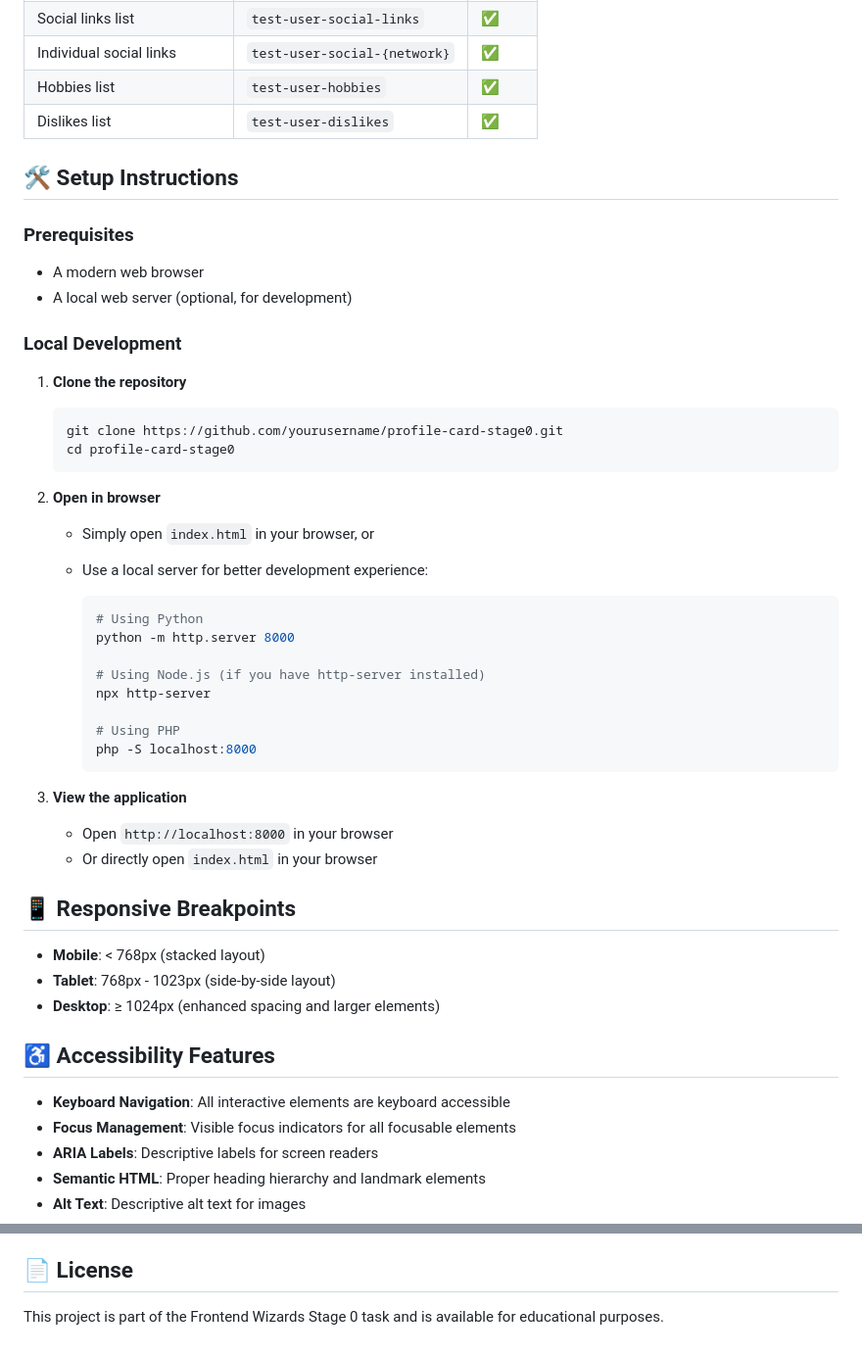
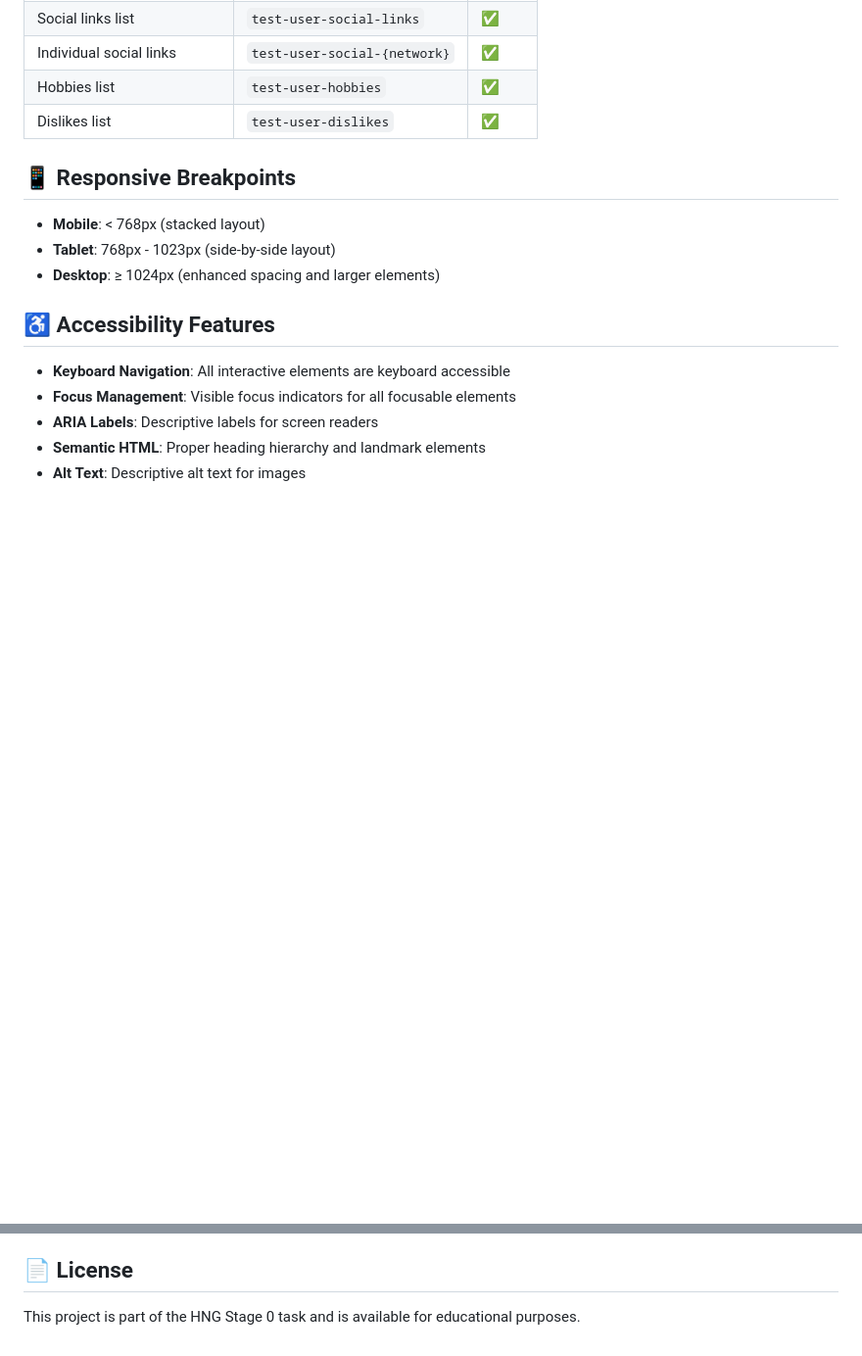
Before and after one commit to LENI4C/fe-stage0, a Markdown page: README.md, 2 parts joined by grey strips. Shown at 98% size. Drawn GitHub-style; blank space fills up the shorter version.

````diff
--- a/README.md
+++ b/README.md
@@ -30,42 +30,6 @@ A responsive, accessible Profile Card component built with semantic HTML, modern
 | Hobbies list                | `test-user-hobbies`          | ✅     |
 | Dislikes list               | `test-user-dislikes`         | ✅     |
 
-## 🛠️ Setup Instructions
-
-### Prerequisites
-
--   A modern web browser
--   A local web server (optional, for development)
-
-### Local Development
-
-1. **Clone the repository**
-
-    ```bash
-    git clone https://github.com/yourusername/profile-card-stage0.git
-    cd profile-card-stage0
-    ```
-
-2. **Open in browser**
-
-    - Simply open `index.html` in your browser, or
-    - Use a local server for better development experience:
-
-        ```bash
-        # Using Python
-        python -m http.server 8000
-
-        # Using Node.js (if you have http-server installed)
-        npx http-server
-
-        # Using PHP
-        php -S localhost:8000
-        ```
-
-3. **View the application**
-    - Open `http://localhost:8000` in your browser
-    - Or directly open `index.html` in your browser
-
 ## 📱 Responsive Breakpoints
 
 -   **Mobile**: < 768px (stacked layout)
@@ -207,4 +64,4 @@ This is a Stage 0 task submission. If you find any issues or have suggestions fo
 
 ## 📄 License
 
-This project is part of the Frontend Wizards Stage 0 task and is available for educational purposes.
+This project is part of the HNG Stage 0 task and is available for educational purposes.
````
Also changed, not shown: other parts of README.md (+1 -108 lines).
